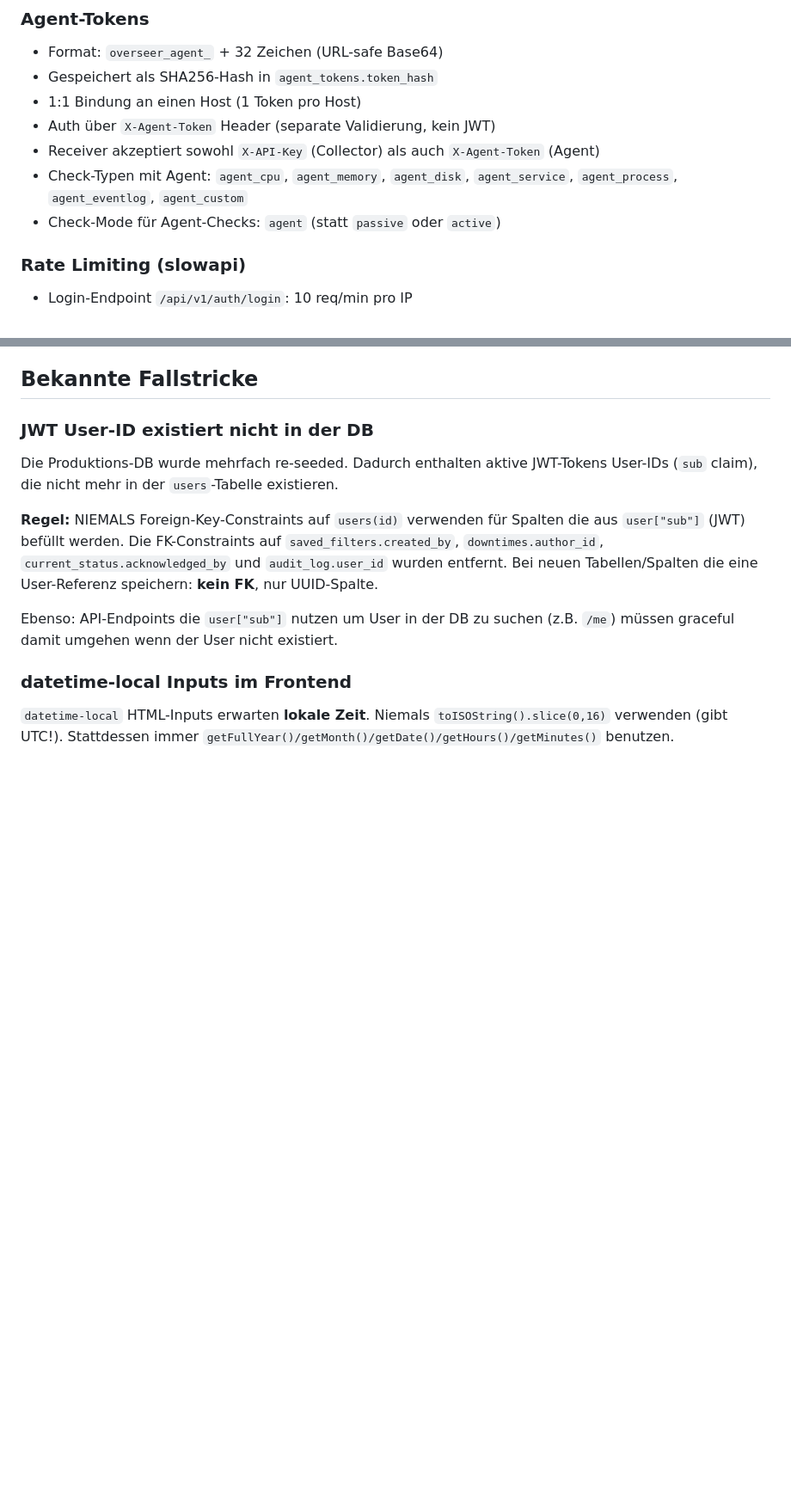
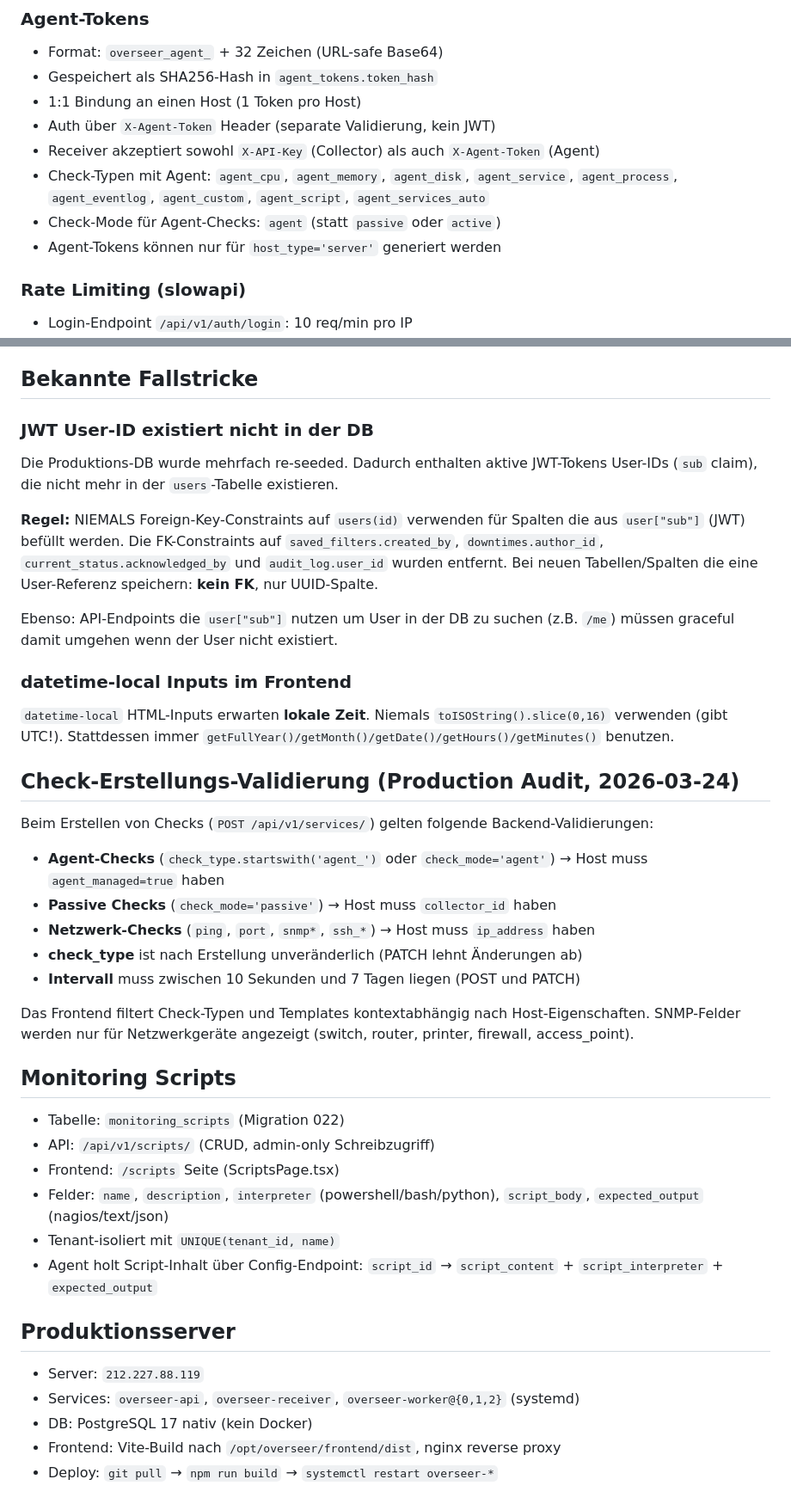
Before and after one commit to lukas5001/Overseer, a Markdown page: CLAUDE.md, 2 parts joined by grey strips. Shown at 86% size. Drawn GitHub-style; blank space fills up the shorter version.

Commit message:
docs: update CLAUDE.md with production audit status, scripts system, and server info
Co-Authored-By: Claude Opus 4.6 <noreply@anthropic.com>

```diff
--- a/CLAUDE.md
+++ b/CLAUDE.md
@@ -117,8 +118,9 @@ Jeder Service hat seinen eigenen Docker-Build-Context (siehe Dockerfiles):
 - 1:1 Bindung an einen Host (1 Token pro Host)
 - Auth über `X-Agent-Token` Header (separate Validierung, kein JWT)
 - Receiver akzeptiert sowohl `X-API-Key` (Collector) als auch `X-Agent-Token` (Agent)
-- Check-Typen mit Agent: `agent_cpu`, `agent_memory`, `agent_disk`, `agent_service`, `agent_process`, `agent_eventlog`, `agent_custom`
+- Check-Typen mit Agent: `agent_cpu`, `agent_memory`, `agent_disk`, `agent_service`, `agent_process`, `agent_eventlog`, `agent_custom`, `agent_script`, `agent_services_auto`
 - Check-Mode für Agent-Checks: `agent` (statt `passive` oder `active`)
+- Agent-Tokens können nur für `host_type='server'` generiert werden
 
 ### Rate Limiting (slowapi)
 - Login-Endpoint `/api/v1/auth/login`: 10 req/min pro IP
@@ -154,3 +156,32 @@ Ebenso: API-Endpoints die `user["sub"]` nutzen um User in der DB zu suchen (z.B.
 
 ### datetime-local Inputs im Frontend
 `datetime-local` HTML-Inputs erwarten **lokale Zeit**. Niemals `toISOString().slice(0,16)` verwenden (gibt UTC!). Stattdessen immer `getFullYear()/getMonth()/getDate()/getHours()/getMinutes()` benutzen.
+
+## Check-Erstellungs-Validierung (Production Audit, 2026-03-24)
+
+Beim Erstellen von Checks (`POST /api/v1/services/`) gelten folgende Backend-Validierungen:
+- **Agent-Checks** (`check_type.startswith('agent_')` oder `check_mode='agent'`) → Host muss `agent_managed=true` haben
+- **Passive Checks** (`check_mode='passive'`) → Host muss `collector_id` haben
+- **Netzwerk-Checks** (`ping`, `port`, `snmp*`, `ssh_*`) → Host muss `ip_address` haben
+- **check_type** ist nach Erstellung unveränderlich (PATCH lehnt Änderungen ab)
+- **Intervall** muss zwischen 10 Sekunden und 7 Tagen liegen (POST und PATCH)
+
+Das Frontend filtert Check-Typen und Templates kontextabhängig nach Host-Eigenschaften.
+SNMP-Felder werden nur für Netzwerkgeräte angezeigt (switch, router, printer, firewall, access_point).
+
+## Monitoring Scripts
+
+- Tabelle: `monitoring_scripts` (Migration 022)
+- API: `/api/v1/scripts/` (CRUD, admin-only Schreibzugriff)
+- Frontend: `/scripts` Seite (ScriptsPage.tsx)
+- Felder: `name`, `description`, `interpreter` (powershell/bash/python), `script_body`, `expected_output` (nagios/text/json)
+- Tenant-isoliert mit `UNIQUE(tenant_id, name)`
+- Agent holt Script-Inhalt über Config-Endpoint: `script_id` → `script_content` + `script_interpreter` + `expected_output`
+
+## Produktionsserver
+
+- Server: `212.227.88.119`
+- Services: `overseer-api`, `overseer-receiver`, `overseer-worker@{0,1,2}` (systemd)
+- DB: PostgreSQL 17 nativ (kein Docker)
+- Frontend: Vite-Build nach `/opt/overseer/frontend/dist`, nginx reverse proxy
+- Deploy: `git pull` → `npm run build` → `systemctl restart overseer-*`
```
Also changed, not shown: other parts of CLAUDE.md (+1 -0 lines).
